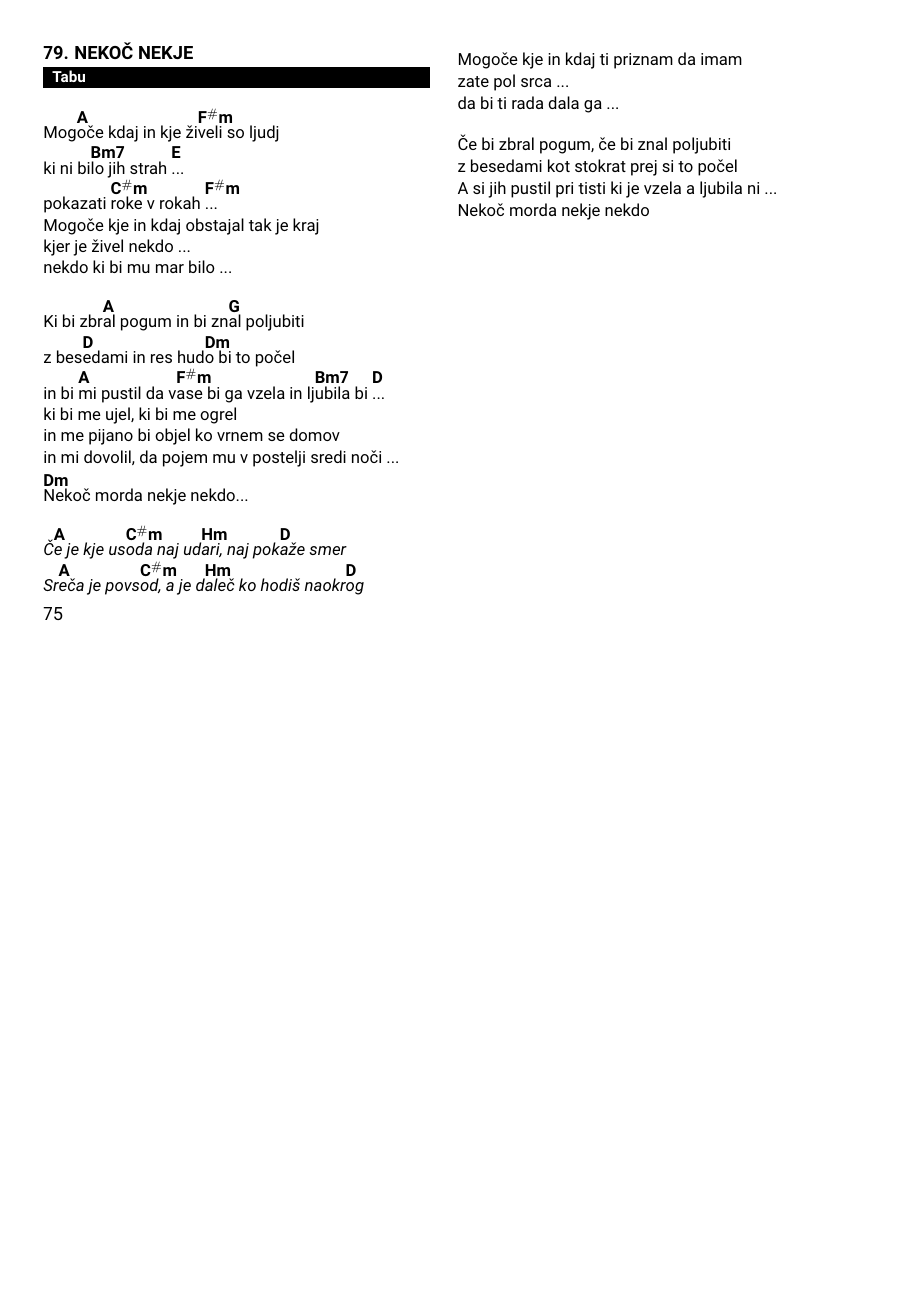
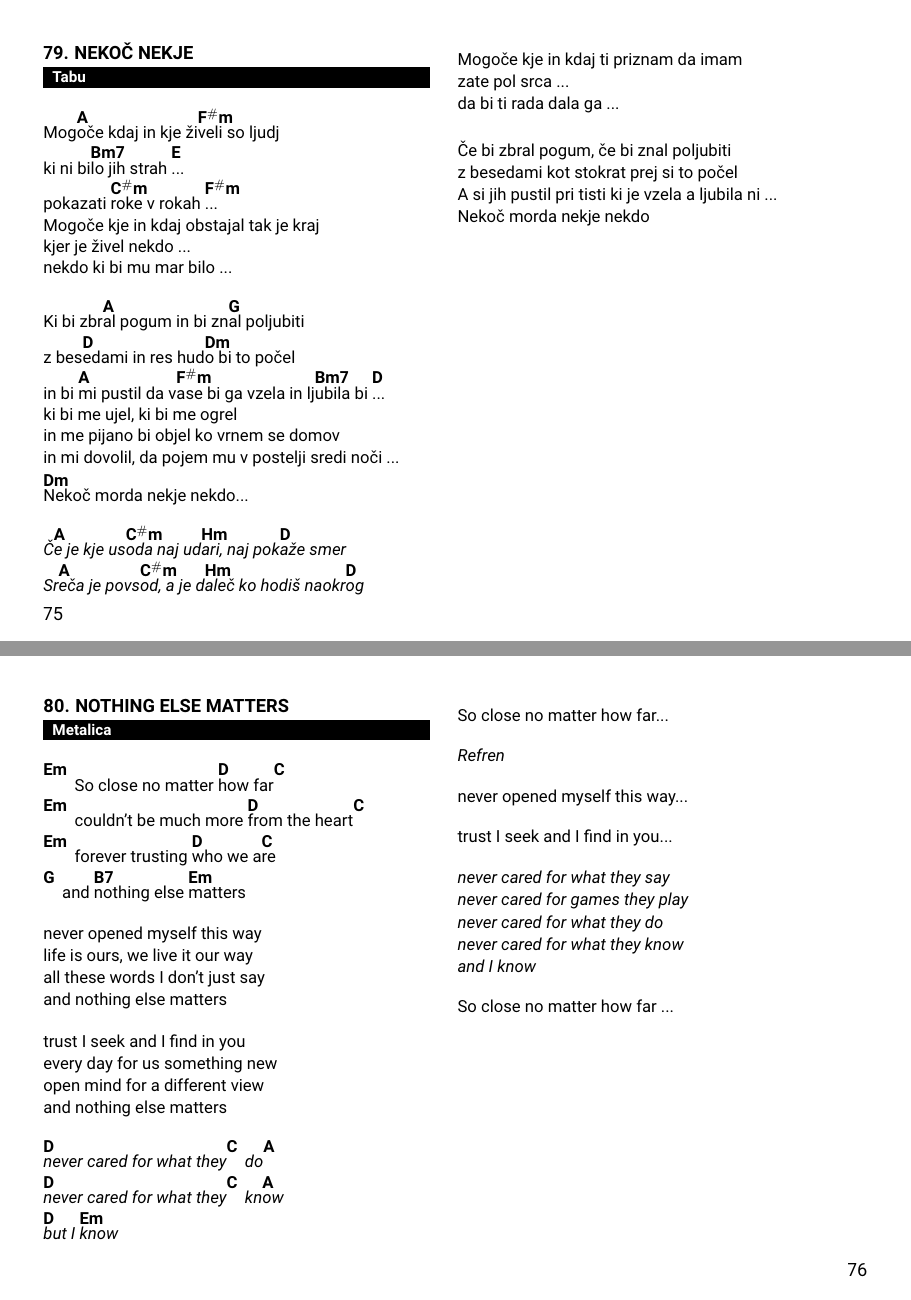
Before and after one commit to dejanmeznarc/pesmarica, a LaTeX book (src/main.tex, which reads src/pesmi.tex): page 77 of 79 before the commit and pages 77 and 78 of 80 after it, the two joined at a grey line, the shorter picture padded with empty space. Compiled offline with pdfLaTeX.

Commit message:
Nothing else matters

```diff
--- a/src/pesmi.tex
+++ b/src/pesmi.tex
@@ -3068,6 +3068,62 @@
         A si jih pustil pri tisti ki je vzela a ljubila ni ...
         Nekoč morda nekje nekdo
     \endverse
-
-
-\endsong
+\endsong
+
+
+
+\beginsong{Nothing else matters}[by={Metalica}]
+    \beginverse
+        \[Em]  So close no matter \[D]how far\[C]
+        \[Em]  couldn't be much more \[D]from the heart\[C]
+        \[Em]  forever trusting \[D]who we a\[C]re
+        \[G]  and \[B7]nothing else \[Em]matters
+    \endverse
+
+    \beginverse\baselineskip=14.5pt
+        never opened myself this way
+        life is ours, we live it our way
+        all these words I don't just say
+        and nothing else matters
+    \endverse
+    \beginverse\baselineskip=14.5pt
+        trust I seek and I find in you
+        every day for us something new
+        open mind for a different view
+        and nothing else matters
+    \endverse
+
+    \beginchorus
+        \[D]never cared for what they\[C] do\[A]
+        \[D]never cared for what they\[C] kn\[A]ow
+        \[D]but I \[Em]know
+    \endchorus
+
+    \beginverse\baselineskip=14.5pt
+        So close no matter how far...
+    \endverse
+
+    \beginchorus\baselineskip=14pt
+        Refren
+    \endchorus
+
+    \beginverse\baselineskip=14.5pt
+    never opened myself this way...
+    \endverse
+    \beginverse\baselineskip=14.5pt
+    trust I seek and I find in you...
+    \endverse
+
+    \beginchorus\baselineskip=14.5pt
+        never cared for what they say
+        never cared for games they play
+        never cared for what they do
+        never cared for what they know
+        and I know
+    \endchorus
+    \beginverse\baselineskip=14.5pt
+        So close no matter how far ...
+    \endverse
+
+
+\endsong
```
